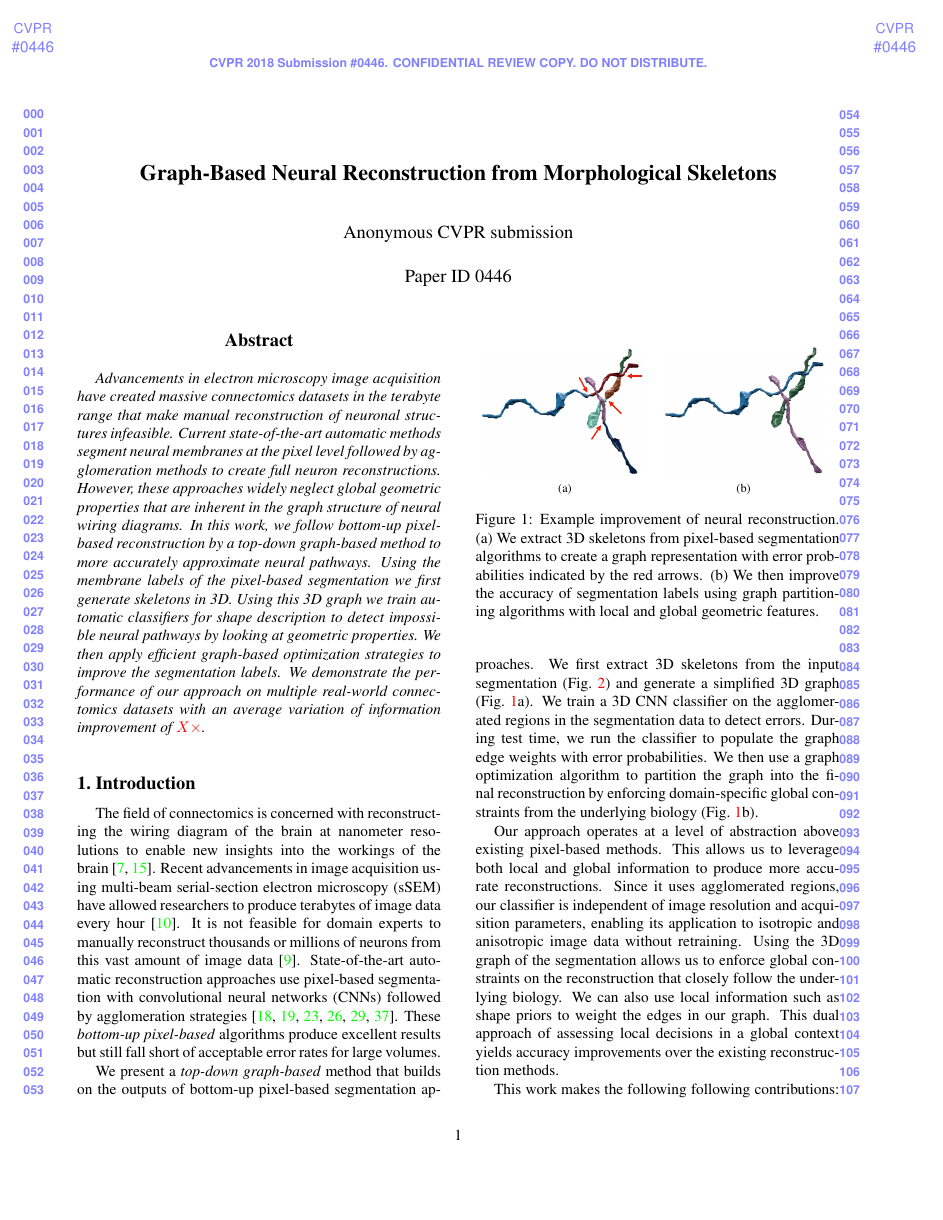
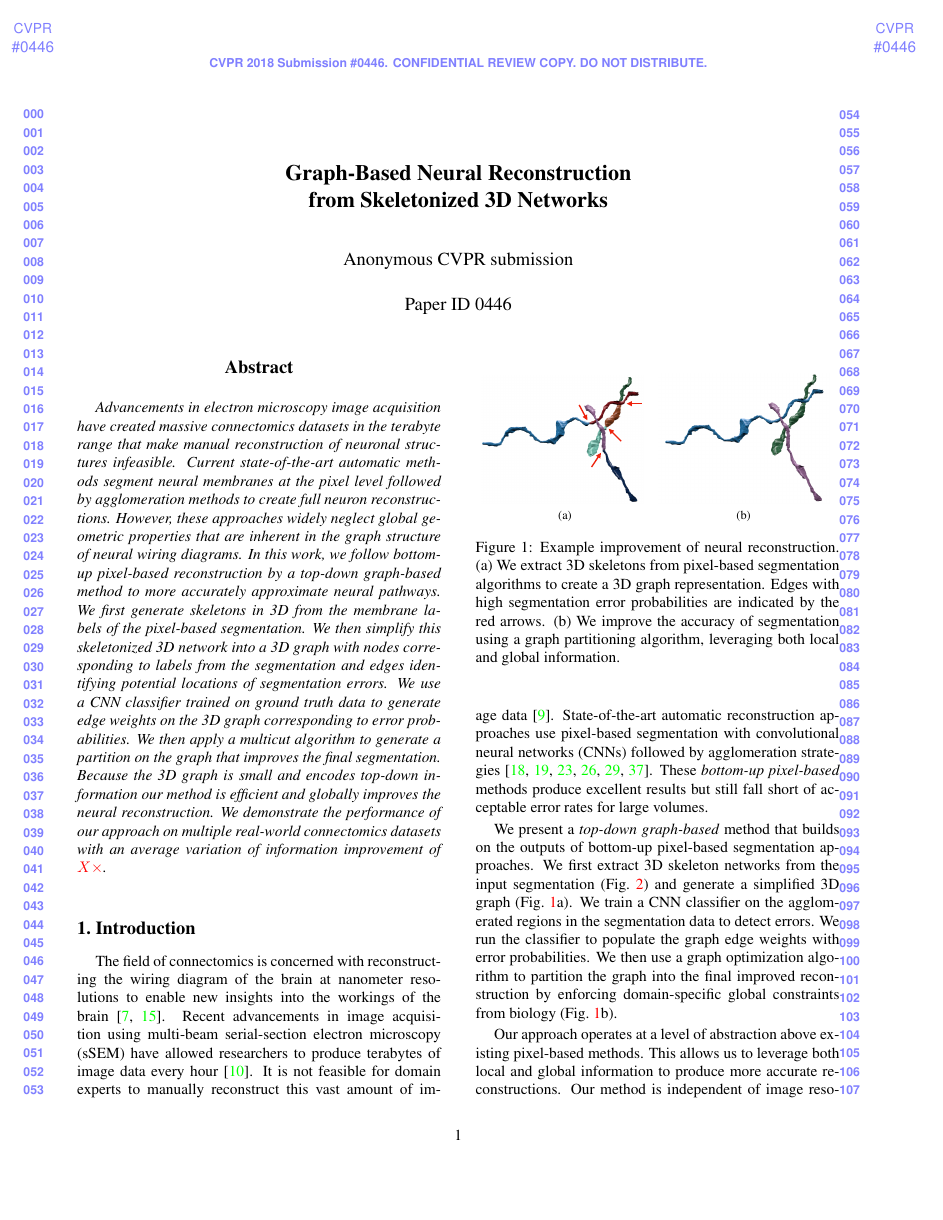
Before and after one commit to bmatejek/ibex, a LaTeX paper (papers/cvpr2018/paper.tex, which reads papers/cvpr2018/0_introduction.tex): page 1 of 9. Compiled offline with pdfLaTeX.

Commit message:
new title; edits to abstract and intro

```diff
--- a/papers/cvpr2018/0_introduction.tex
+++ b/papers/cvpr2018/0_introduction.tex
@@ -8,13 +8,13 @@
 	\subfloat[]{
 	\includegraphics[width=.47\linewidth]{figures/schema/post-multicut.png}
 	}
-	\caption{Example improvement of neural reconstruction. (a) We extract 3D skeletons from pixel-based segmentation algorithms to create a graph representation with error probabilities indicated by the red arrows. (b) We then improve the accuracy of segmentation labels using graph partitioning algorithms with local and global geometric features.}
+	\caption{Example improvement of neural reconstruction. (a) We extract 3D skeletons from pixel-based segmentation algorithms to create a 3D graph representation. Edges with high segmentation error probabilities are indicated by the red arrows. (b) We improve the accuracy of segmentation  using a graph partitioning algorithm, leveraging both local and global information.}
 	\label{fig:teaser}
 \end{figure}
 
 %\donglai{usually, top-down means split.. but we are also bottom-up, but with different representation}
-The field of connectomics is concerned with reconstructing the wiring diagram of the brain at nanometer resolutions to enable new insights into the workings of the brain~\cite{haehn2017scalable,kasthuri2015saturated}. Recent advancements in image acquisition using multi-beam serial-section electron microscopy (sSEM) have allowed researchers to produce terabytes of image data every hour~\cite{hildebrand2017whole}. It is not feasible for domain experts to manually reconstruct thousands or millions of neurons from this vast amount of image data~\cite{haehn2014design}. State-of-the-art automatic reconstruction approaches use pixel-based segmentation with convolutional neural networks (CNNs) followed by agglomeration strategies~\cite{seymour2016rhoananet,lee2015recursive,nunez2014graph,parag2017anisotropic,ronneberger2015u,zlateski2015image}. %TODO DOUBLE CHECK REFERENCES
-These \textit{bottom-up pixel-based} algorithms produce excellent results but still fall short of acceptable error rates for large volumes.
+The field of connectomics is concerned with reconstructing the wiring diagram of the brain at nanometer resolutions to enable new insights into the workings of the brain~\cite{haehn2017scalable,kasthuri2015saturated}. Recent advancements in image acquisition using multi-beam serial-section electron microscopy (sSEM) have allowed researchers to produce terabytes of image data every hour~\cite{hildebrand2017whole}. It is not feasible for domain experts to manually reconstruct this vast amount of image data~\cite{haehn2014design}. State-of-the-art automatic reconstruction approaches use pixel-based segmentation with convolutional neural networks (CNNs) followed by agglomeration strategies~\cite{seymour2016rhoananet,lee2015recursive,nunez2014graph,parag2017anisotropic,ronneberger2015u,zlateski2015image}.
+These \textit{bottom-up pixel-based} methods produce excellent results but still fall short of acceptable error rates for large volumes.
 
 \begin{figure*}[t]
 	\centering
@@ -58,8 +58,8 @@ These \textit{bottom-up pixel-based} algorithms produce excellent results but st
 %We extract a graph representation from the input segmentation.
 %By simplifying the 3-D segments by their skeletons, we can quickly generate the graph nodes and edges.
 
-We present a \textit{top-down graph-based} method that builds on the outputs of bottom-up pixel-based segmentation approaches. We first extract 3D skeletons from the input segmentation (Fig.~\ref{fig:pipeline}) and generate a simplified 3D graph (Fig.~\ref{fig:teaser}a). We train a 3D CNN classifier on the agglomerated regions in the segmentation data to detect errors. During test time, we run the classifier to populate the graph edge weights with error probabilities. We then use a graph optimization algorithm to partition the graph into the final reconstruction by enforcing domain-specific global constraints from the underlying biology (Fig.~\ref{fig:teaser}b).
+We present a \textit{top-down graph-based} method that builds on the outputs of bottom-up pixel-based segmentation approaches. We first extract 3D skeleton networks from the input segmentation (Fig.~\ref{fig:pipeline}) and generate a simplified 3D graph (Fig.~\ref{fig:teaser}a). We train a CNN classifier on the agglomerated regions in the segmentation data to detect errors. We run the classifier to populate the graph edge weights with error probabilities. We then use a graph optimization algorithm to partition the graph into the final improved reconstruction by enforcing domain-specific global constraints from biology (Fig.~\ref{fig:teaser}b).
 
-Our approach operates at a level of abstraction above existing pixel-based methods. This allows us to leverage both local and global information to produce more accurate reconstructions. Since it uses agglomerated regions, our classifier is independent of image resolution and acquisition parameters, enabling its application to isotropic and anisotropic image data without retraining. Using the 3D graph of the segmentation allows us to enforce global constraints on the reconstruction that closely follow the underlying biology. We can also use local information such as shape priors to weight the edges in our graph. This dual approach of assessing local decisions in a global context yields accuracy improvements over the existing reconstruction methods.
+Our approach operates at a level of abstraction above existing pixel-based methods. This allows us to leverage both local and global information to produce more accurate reconstructions. Our method is independent of image resolution and acquisition parameters, enabling its application to isotropic and anisotropic image data without retraining. Using the 3D graph induced by the segmentation allows us to enforce global biological constraints on the reconstruction. Our dual approach of assessing local decisions in a global context yields accuracy improvements over existing reconstruction methods.
 
-This work makes the following following contributions: (1) a novel top-down graph-based method for neural reconstruction of connectomics data; (2) a region-based CNN classifier to detect errors under global constraints; (3) an empirical evaluation of our method on several connectomics datasets; (4) our method yields improved performance over the state-of-the-art on three testing datasets. On average, we improve the Variation of Information (VI) metric across all datasets by \FIX{X} percent without drastically increasing the running time.
+This work makes the following contributions: (1) a novel top-down method using  graphs from skeletonized 3D networks for improved neural reconstruction of connectomics data; (2) a region-based CNN classifier to detect errors using the 3D graph as global constraint; (3) an empirical evaluation of our method on several connectomics datasets; (4) our method yields improved performance over a state-of-the-art pixel-based reconstruction approach on average by \FIX{X} percent without drastically increasing the running time.
--- a/papers/cvpr2018/paper.tex
+++ b/papers/cvpr2018/paper.tex
@@ -41,8 +41,10 @@
 \begin{document}
 
 %%%%%%%%% TITLE
-\title{Graph-Based Neural Reconstruction from Morphological Skeletons}
-
+\title{Graph-Based Neural Reconstruction \\ from Skeletonized 3D Networks}
+% Neural Reconstruction Using Skeletonized 3D Networks
+% Neural Reconstruction with Top-Down Enhancements from Skeletonized 3D Networks
+% Graph-Based Neural Reconstruction from Morphological Skeletons
 %Robust Agglomeration using 3D Skeletonization of Labeled for Connectomics}
 
 %\author{Brian Matejek\\
@@ -71,9 +73,12 @@ Advancements in electron microscopy image acquisition have created massive conne
 Current state-of-the-art automatic methods segment neural membranes at the pixel level followed by agglomeration methods to create full neuron reconstructions.
 However, these approaches widely neglect global geometric properties that are inherent in the graph structure of neural wiring diagrams.
 In this work, we follow bottom-up pixel-based reconstruction by a top-down graph-based method to more accurately approximate neural pathways.
-Using the membrane labels of the pixel-based segmentation we first generate skeletons in 3D.
-Using this 3D graph we train automatic classifiers for shape description to detect impossible neural pathways by looking at geometric properties.
-We then apply efficient graph-based optimization strategies to improve the segmentation labels. We demonstrate the performance of our approach on multiple real-world connectomics datasets with an average variation of information improvement of \FIX{$X\times$}.
+We first generate skeletons in 3D from the membrane labels of the pixel-based segmentation.
+We then simplify this skeletonized 3D network into a 3D graph with nodes corresponding to labels from the segmentation and edges identifying potential locations of segmentation errors.
+We use a CNN classifier trained on ground truth data to generate edge weights on the 3D graph corresponding to error probabilities.
+We then apply a multicut algorithm to generate a partition on the graph that improves the final segmentation.
+Because the 3D graph is small and encodes top-down information our method is efficient and globally improves the neural reconstruction.
+We demonstrate the performance of our approach on multiple real-world connectomics datasets with an average variation of information improvement of \FIX{$X\times$}.
 %The paper provides insights into learning shape features for top-down graph-based neuron reconstruction.
 \end{abstract}
 %%%%%%%%	% BODY TEXT
```
Also changed, not shown: papers/cvpr2018/paper.bbl, 2 other files.
